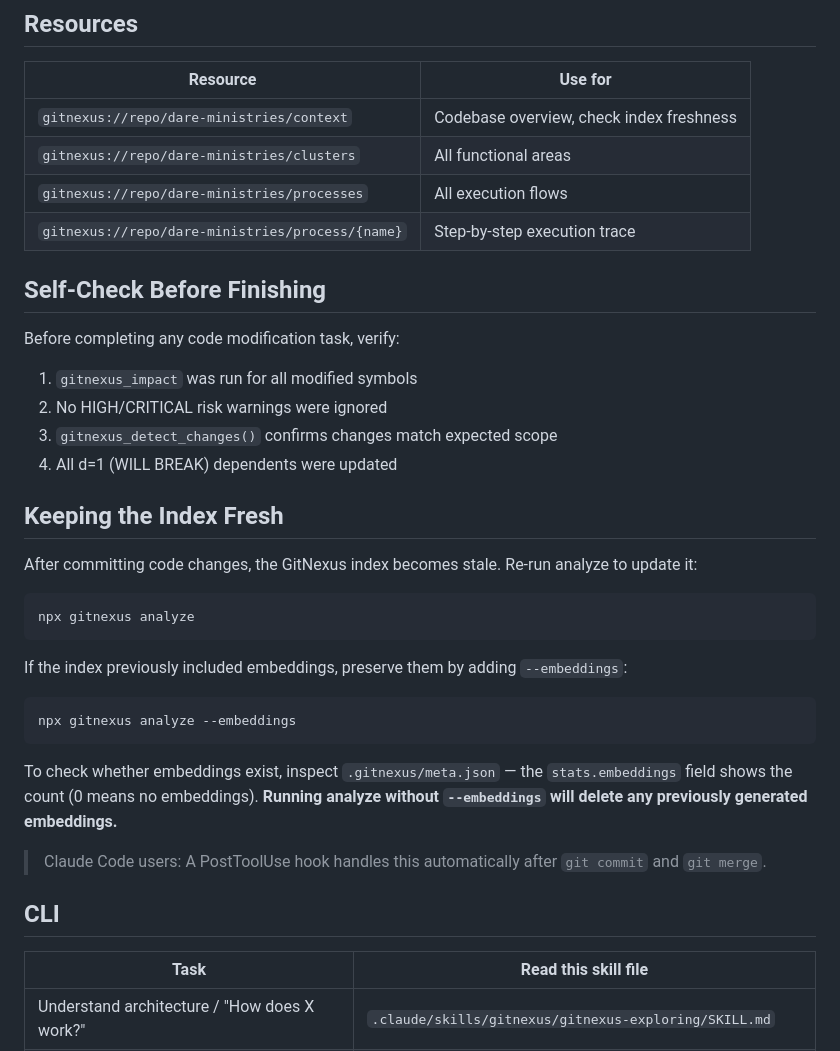
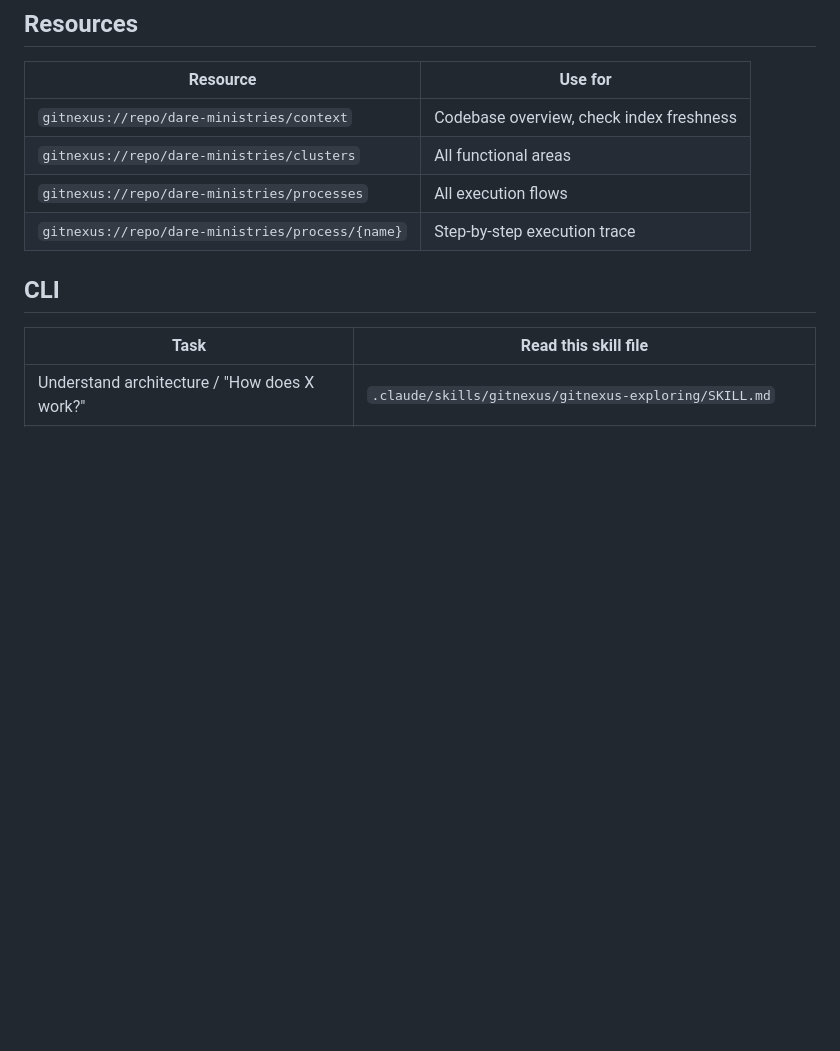
Before and after one commit to BrakTalk/dare-ministries, a Markdown page: CLAUDE.md, the part around one of its changes. Rendered like a GitHub page; blank space fills up the shorter version.

````diff
--- a/CLAUDE.md
+++ b/CLAUDE.md
@@ -91,32 +60,6 @@ This project is indexed by GitNexus as **dare-ministries** (169 symbols, 300 rel
 | `gitnexus://repo/dare-ministries/clusters` | All functional areas |
 | `gitnexus://repo/dare-ministries/processes` | All execution flows |
 | `gitnexus://repo/dare-ministries/process/{name}` | Step-by-step execution trace |
-
-## Self-Check Before Finishing
-
-Before completing any code modification task, verify:
-1. `gitnexus_impact` was run for all modified symbols
-2. No HIGH/CRITICAL risk warnings were ignored
-3. `gitnexus_detect_changes()` confirms changes match expected scope
-4. All d=1 (WILL BREAK) dependents were updated
-
-## Keeping the Index Fresh
-
-After committing code changes, the GitNexus index becomes stale. Re-run analyze to update it:
-
-```bash
-npx gitnexus analyze
-```
-
-If the index previously included embeddings, preserve them by adding `--embeddings`:
-
-```bash
-npx gitnexus analyze --embeddings
-```
-
-To check whether embeddings exist, inspect `.gitnexus/meta.json` — the `stats.embeddings` field shows the count (0 means no embeddings). **Running analyze without `--embeddings` will delete any previously generated embeddings.**
-
-> Claude Code users: A PostToolUse hook handles this automatically after `git commit` and `git merge`.
 
 ## CLI
 
````
Also changed, not shown: other parts of CLAUDE.md (+10 -41 lines).
